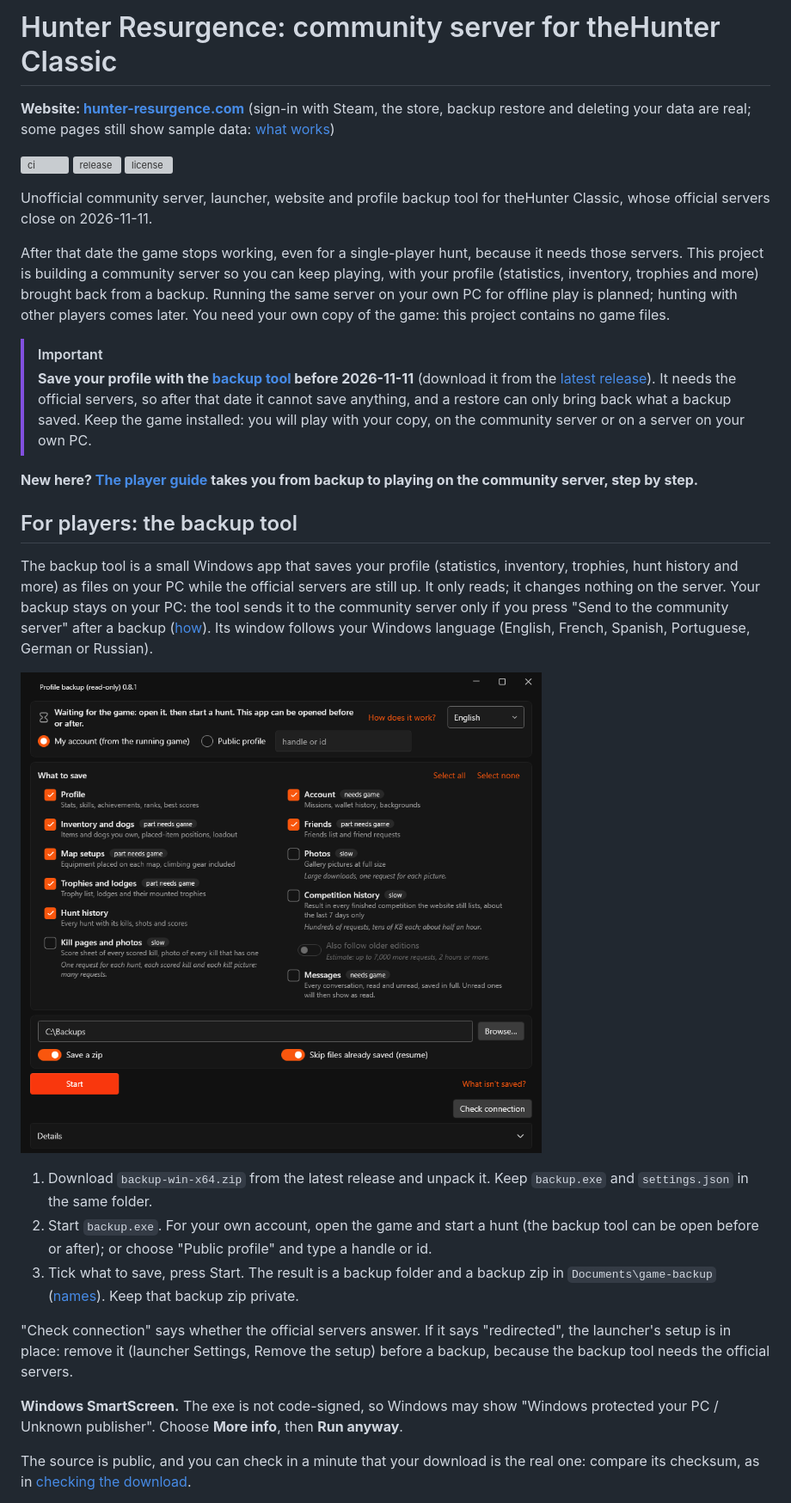
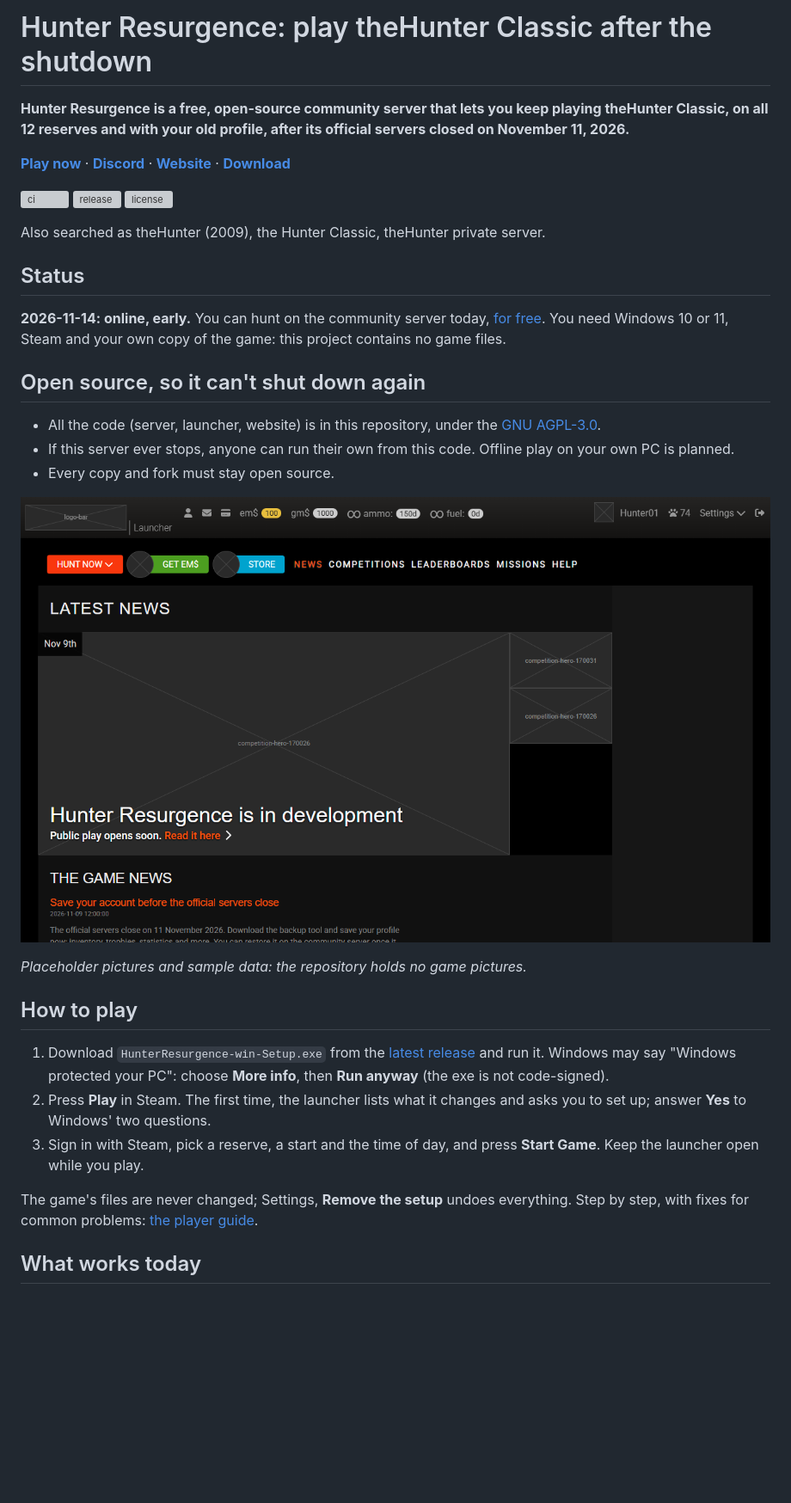
Before and after one commit to yinyin99/hunter-resurgence, a Markdown page: README.md, the part around one of its changes. Shown at 86% size. Drawn GitHub-style; pictures changed too: docs/img/launcher.png; blank space fills up the shorter version; grey boxes are pictures that could not be loaded.

```diff
--- a/README.md
+++ b/README.md
@@ -1,31 +1,34 @@
-# Hunter Resurgence: community server for theHunter Classic
+# Hunter Resurgence: play theHunter Classic after the shutdown
 
-**Website: [hunter-resurgence.com](https://hunter-resurgence.com)** (sign-in with Steam, the store, backup restore and deleting your data are real; some pages still show sample data: [what works](#website))
+**Hunter Resurgence is a free, open-source community server that lets you keep playing theHunter Classic, on all 12 reserves and with your old profile, after its official servers closed on November 11, 2026.**
+
+**[Play now](docs/guide.md)** · **[Discord](https://discord.gg/bRHPJ474Ce)** · **[Website](https://hunter-resurgence.com)** · **[Download](https://github.com/yinyin99/hunter-resurgence/releases/latest)**
 
 [![ci](https://github.com/yinyin99/hunter-resurgence/actions/workflows/ci.yml/badge.svg?branch=main)](https://github.com/yinyin99/hunter-resurgence/actions/workflows/ci.yml) [![release](https://img.shields.io/github/v/release/yinyin99/hunter-resurgence)](https://github.com/yinyin99/hunter-resurgence/releases/latest) [![license](https://img.shields.io/github/license/yinyin99/hunter-resurgence)](LICENSE)
 
-Unofficial community server, launcher, website and profile backup tool for theHunter Classic, whose official servers close on 2026-11-11.
+Also searched as theHunter (2009), the Hunter Classic, theHunter private server.
 
-After that date the game stops working, even for a single-player hunt, because it needs those servers. This project is building a community server so you can keep playing, with your profile (statistics, inventory, trophies and more) brought back from a backup. Running the same server on your own PC for offline play is planned; hunting with other players comes later. You need your own copy of the game: this project contains no game files.
+## Status
 
-> [!IMPORTANT]
-> **Save your profile with the [backup tool](#for-players-the-backup-tool) before 2026-11-11** (download it from the [latest release](https://github.com/yinyin99/hunter-resurgence/releases/latest)). It needs the official servers, so after that date it cannot save anything, and a restore can only bring back what a backup saved. Keep the game installed: you will play with your copy, on the community server or on a server on your own PC.
+**2026-11-14: online, early.** You can hunt on the community server today, [for free](#is-it-free). You need Windows 10 or 11, Steam and your own copy of the game: this project contains no game files.
 
-**New here? [The player guide](docs/guide.md) takes you from backup to playing on the community server, step by step.**
+## Open source, so it can't shut down again
 
-## For players: the backup tool
+- All the code (server, launcher, website) is in this repository, under the [GNU AGPL-3.0](LICENSE).
+- If this server ever stops, anyone can run their own from this code. Offline play on your own PC is planned.
+- Every copy and fork must stay open source.
 
-The backup tool is a small Windows app that saves your profile (statistics, inventory, trophies, hunt history and more) as files on your PC while the official servers are still up. It only reads; it changes nothing on the server. Your backup stays on your PC: the tool sends it to the community server only if you press "Send to the community server" after a backup ([how](docs/backup.md#send-to-the-community-server)). Its window follows your Windows language (English, French, Spanish, Portuguese, German or Russian).
+![The launcher](docs/img/launcher.png)
 
-![The backup tool's window](docs/img/backup.png)
+*Placeholder pictures and sample data: the repository holds no game pictures.*
 
-1. Download `backup-win-x64.zip` from the latest release and unpack it. Keep `backup.exe` and `settings.json` in the same folder.
-2. Start `backup.exe`. For your own account, open the game and start a hunt (the backup tool can be open before or after); or choose "Public profile" and type a handle or id.
-3. Tick what to save, press Start. The result is a backup folder and a backup zip in `Documents\game-backup` ([names](docs/backup.md#what-is-saved)). Keep that backup zip private.
+## How to play
 
-"Check connection" says whether the official servers answer. If it says "redirected", the launcher's setup is in place: remove it (launcher Settings, Remove the setup) before a backup, because the backup tool needs the official servers.
+1. Download `HunterResurgence-win-Setup.exe` from the [latest release](https://github.com/yinyin99/hunter-resurgence/releases/latest) and run it. Windows may say "Windows protected your PC": choose **More info**, then **Run anyway** (the exe is not code-signed).
+2. Press **Play** in Steam. The first time, the launcher lists what it changes and asks you to set up; answer **Yes** to Windows' two questions.
+3. Sign in with Steam, pick a reserve, a start and the time of day, and press **Start Game**. Keep the launcher open while you play.
 
-**Windows SmartScreen.** The exe is not code-signed, so Windows may show "Windows protected your PC / Unknown publisher". Choose **More info**, then **Run anyway**.
+The game's files are never changed; Settings, **Remove the setup** undoes everything. Step by step, with fixes for common problems: [the player guide](docs/guide.md).
 
-The source is public, and you can check in a minute that your download is the real one: compare its checksum, as in [checking the download](docs/backup.md#checking-the-download).
+## What works today
 
```
Also changed, not shown: other parts of README.md (+81 -35 lines), docs/img/website.png (deleted).
